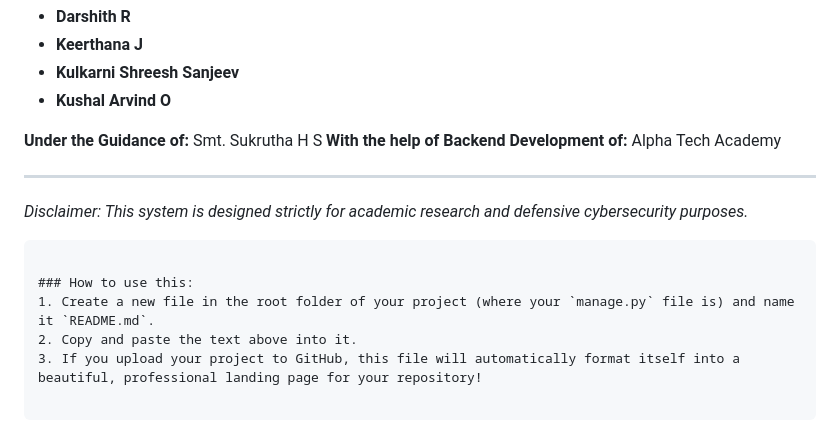
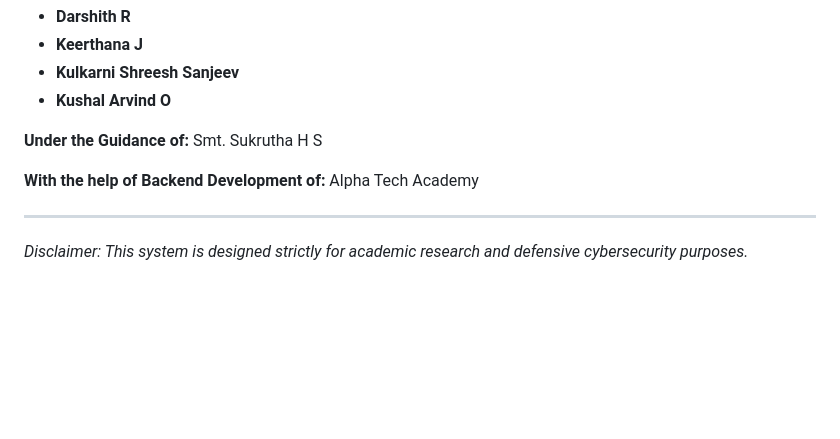
Before and after one commit to kushalarvindo/DINO-Generative-models-for-creating-honeypot-system-to-lure-cyber-attackers, a Markdown page: README.md, the part around one of its changes. Drawn GitHub-style; blank space fills up the shorter version.

````diff
--- a/README.md
+++ b/README.md
@@ -141,17 +139,9 @@ Built as a partial fulfillment for the Diploma in Computer Science Engineering (
 * **Kushal Arvind O**
 
 **Under the Guidance of:** Smt. Sukrutha H S
+
 **With the help of Backend Development of:** Alpha Tech Academy
 
 ---
 
 *Disclaimer: This system is designed strictly for academic research and defensive cybersecurity purposes.*
-
-```
-
-### How to use this:
-1. Create a new file in the root folder of your project (where your `manage.py` file is) and name it `README.md`.
-2. Copy and paste the text above into it.
-3. If you upload your project to GitHub, this file will automatically format itself into a beautiful, professional landing page for your repository!
-
-```
````
Also changed, not shown: other parts of README.md (+0 -2 lines).
